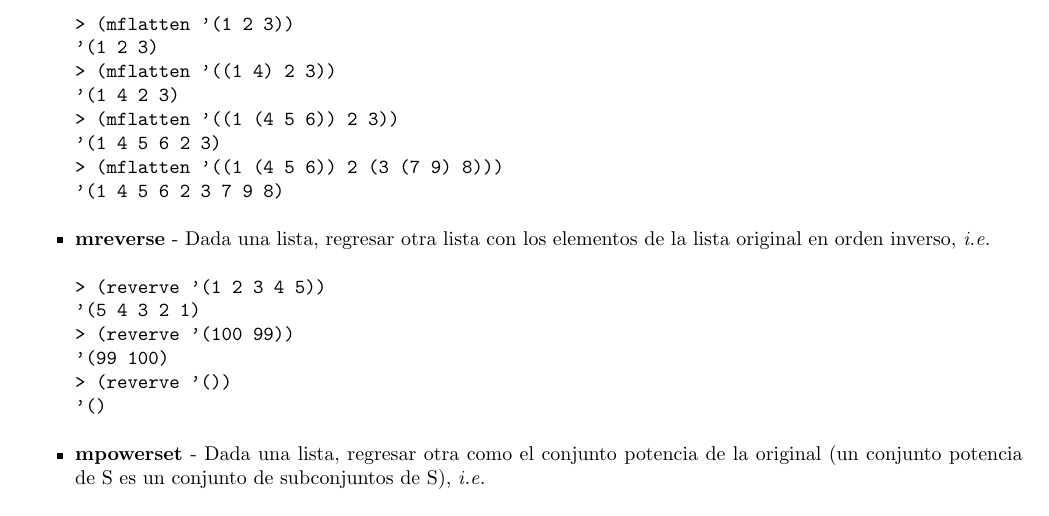
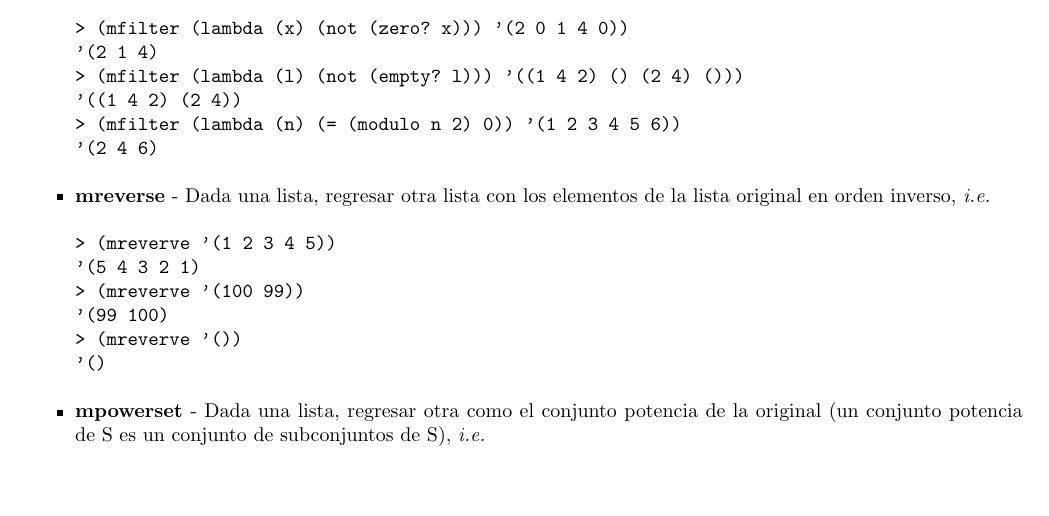
Before and after one commit to hectoregm/lenguajes, a LaTeX document (practica0/practica0.tex): part of page 3 of 3, cut at the place of the change, the shorter picture padded with empty space. Compiled offline with pdfLaTeX.

Commit message:
Fixed several typos and wrong examples.

```diff
--- a/practica0/practica0.tex
+++ b/practica0/practica0.tex
@@ -118,24 +122,22 @@ utilizar funciones básicas de Racket como son \texttt{car, cdr, cons,
   el predicado, regresa falso (un predicado es una función que
   regresa un valor booleano), \textit{i.e.}
 \begin{verbatim}
-> (mflatten ’(1 2 3))
-’(1 2 3)
-> (mflatten ’((1 4) 2 3))
-’(1 4 2 3)
-> (mflatten ’((1 (4 5 6)) 2 3))
-’(1 4 5 6 2 3)
-> (mflatten ’((1 (4 5 6)) 2 (3 (7 9) 8)))
-’(1 4 5 6 2 3 7 9 8)
+> (mfilter (lambda (x) (not (zero? x))) ’(2 0 1 4 0))
+’(2 1 4)
+> (mfilter (lambda (l) (not (empty? l))) ’((1 4 2) () (2 4) ()))
+’((1 4 2) (2 4))
+> (mfilter (lambda (n) (= (modulo n 2) 0)) ’(1 2 3 4 5 6))
+’(2 4 6)
 \end{verbatim}
 
 \item $\textbf{mreverse}$ - Dada una lista, regresar otra lista con
   los elementos de la lista original en orden inverso, \textit{i.e.}
 \begin{verbatim}
-> (reverve ’(1 2 3 4 5))
+> (mreverve ’(1 2 3 4 5))
 ’(5 4 3 2 1)
-> (reverve ’(100 99))
+> (mreverve ’(100 99))
 ’(99 100)
-> (reverve ’())
+> (mreverve ’())
 ’()
 \end{verbatim}
 
```
Also changed, not shown: practica0/practica0.tex (38 more changed lines).
